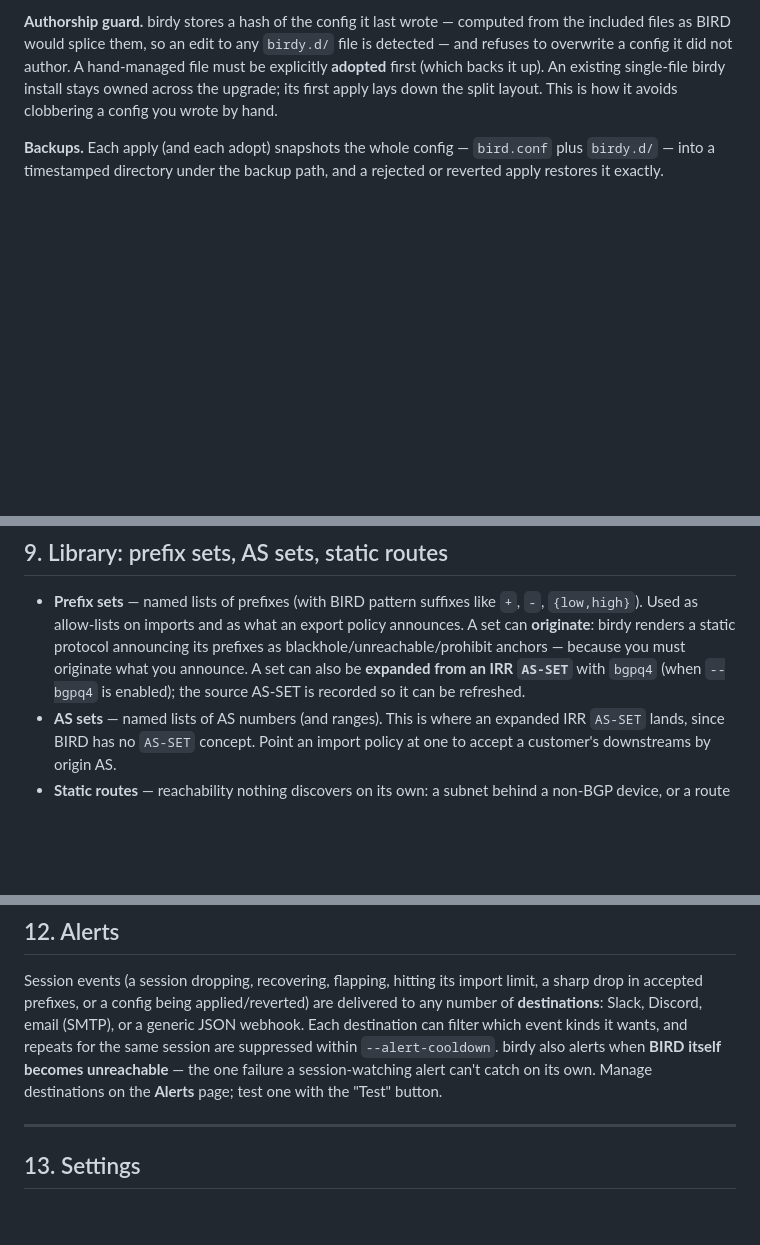
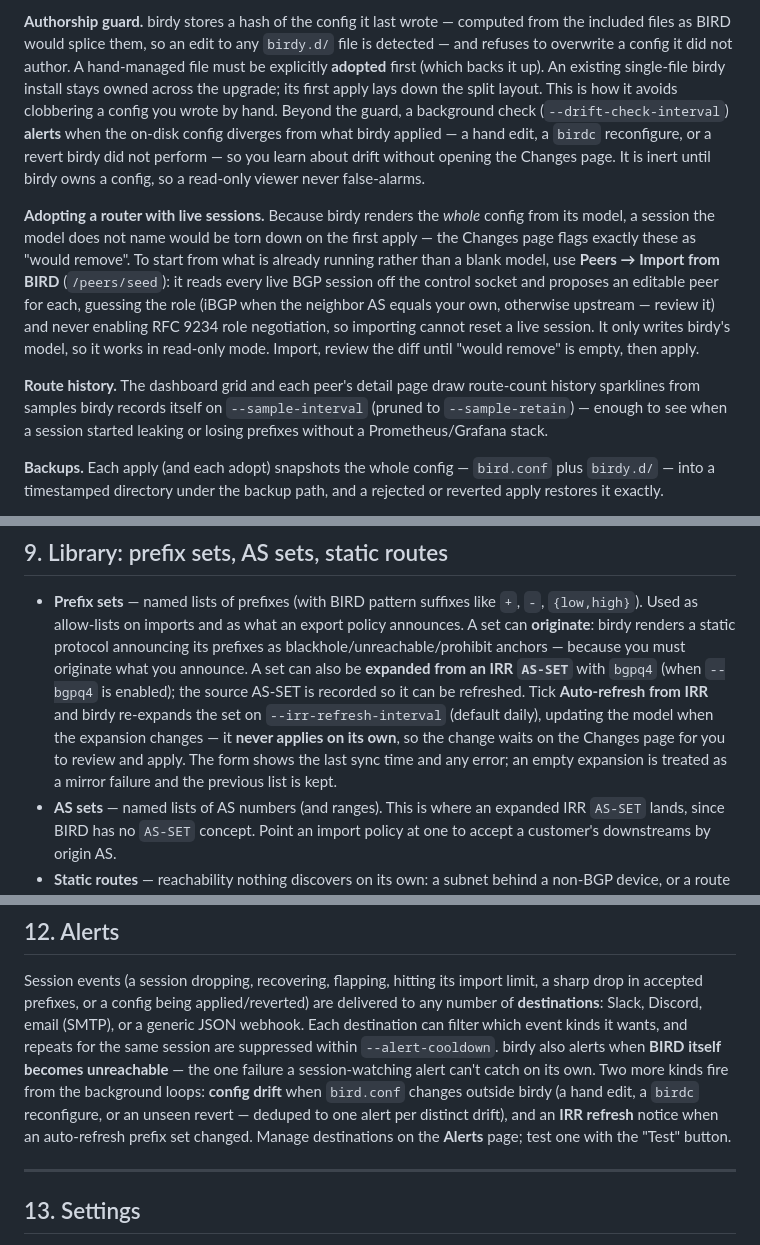
Before and after one commit to floreabogdan/birdy, a Markdown page: docs/USAGE.md, 3 parts joined by grey strips. Rendered like a GitHub page; blank space fills up the shorter version.

Commit message:
docs: document seed peers, config drift, history sparklines, IRR refresh
README "What works today" and USAGE.md: the four new capabilities and their
flags (--drift-check-interval, --sample-interval, --sample-retain,
--irr-refresh-interval), the adoption warm-start via Import from BIRD, and the
two new alert kinds.

Claude-Session: https://claude.ai/code/session_01CUZiGZEHNHvmx9P5mFYqdp

```diff
--- a/docs/USAGE.md
+++ b/docs/USAGE.md
@@ -347,7 +351,27 @@ file is detected — and refuses to overwrite a config it did not author. A
 hand-managed file must be explicitly **adopted** first (which backs it up). An
 existing single-file birdy install stays owned across the upgrade; its first apply
 lays down the split layout. This is how it avoids clobbering a config you wrote by
-hand.
+hand. Beyond the guard, a background check (`--drift-check-interval`) **alerts**
+when the on-disk config diverges from what birdy applied — a hand edit, a `birdc`
+reconfigure, or a revert birdy did not perform — so you learn about drift without
+opening the Changes page. It is inert until birdy owns a config, so a read-only
+viewer never false-alarms.
+
+**Adopting a router with live sessions.** Because birdy renders the *whole* config
+from its model, a session the model does not name would be torn down on the first
+apply — the Changes page flags exactly these as "would remove". To start from what
+is already running rather than a blank model, use **Peers → Import from BIRD**
+(`/peers/seed`): it reads every live BGP session off the control socket and
+proposes an editable peer for each, guessing the role (iBGP when the neighbor AS
+equals your own, otherwise upstream — review it) and never enabling RFC 9234 role
+negotiation, so importing cannot reset a live session. It only writes birdy's
+model, so it works in read-only mode. Import, review the diff until "would remove"
+is empty, then apply.
+
+**Route history.** The dashboard grid and each peer's detail page draw route-count
+history sparklines from samples birdy records itself on `--sample-interval`
+(pruned to `--sample-retain`) — enough to see when a session started leaking or
+losing prefixes without a Prometheus/Grafana stack.
 
 **Backups.** Each apply (and each adopt) snapshots the whole config — `bird.conf`
 plus `birdy.d/` — into a timestamped directory under the backup path, and a
@@ -442,7 +466,11 @@ not a blank page.
   its prefixes as blackhole/unreachable/prohibit anchors — because you must
   originate what you announce. A set can also be **expanded from an IRR `AS-SET`**
   with `bgpq4` (when `--bgpq4` is enabled); the source AS-SET is recorded so it can
-  be refreshed.
+  be refreshed. Tick **Auto-refresh from IRR** and birdy re-expands the set on
+  `--irr-refresh-interval` (default daily), updating the model when the expansion
+  changes — it **never applies on its own**, so the change waits on the Changes page
+  for you to review and apply. The form shows the last sync time and any error; an
+  empty expansion is treated as a mirror failure and the previous list is kept.
 - **AS sets** — named lists of AS numbers (and ranges). This is where an expanded
   IRR `AS-SET` lands, since BIRD has no `AS-SET` concept. Point an import policy at
   one to accept a customer's downstreams by origin AS.
@@ -500,8 +528,12 @@ delivered to any number of **destinations**: Slack, Discord, email (SMTP), or a
 generic JSON webhook. Each destination can filter which event kinds it wants, and
 repeats for the same session are suppressed within `--alert-cooldown`. birdy also
 alerts when **BIRD itself becomes unreachable** — the one failure a
-session-watching alert can't catch on its own. Manage destinations on the
-**Alerts** page; test one with the "Test" button.
+session-watching alert can't catch on its own. Two more kinds fire from the
+background loops: **config drift** when `bird.conf` changes outside birdy (a hand
+edit, a `birdc` reconfigure, or an unseen revert — deduped to one alert per
+distinct drift), and an **IRR refresh** notice when an auto-refresh prefix set
+changed. Manage destinations on the **Alerts** page; test one with the "Test"
+button.
 
 ---
 
```
Also changed, not shown: other parts of docs/USAGE.md (+4 -0 lines), README.md (+7 -1 lines).
